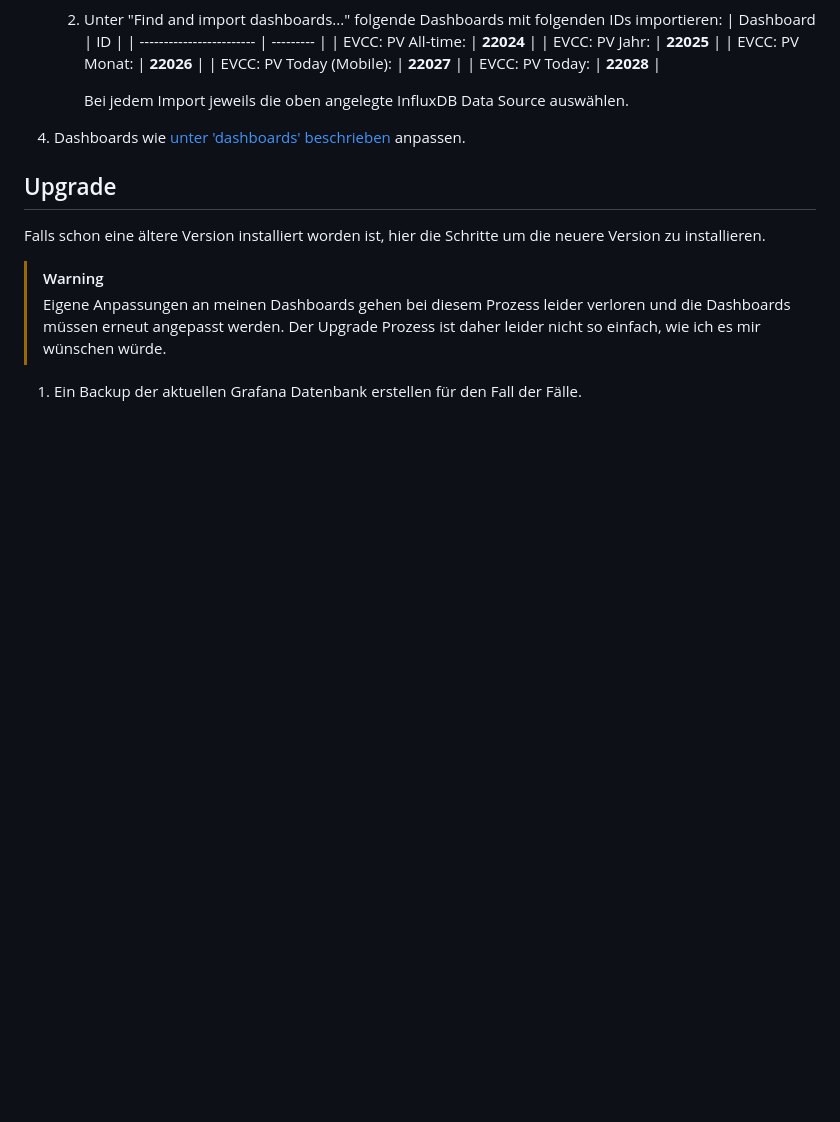
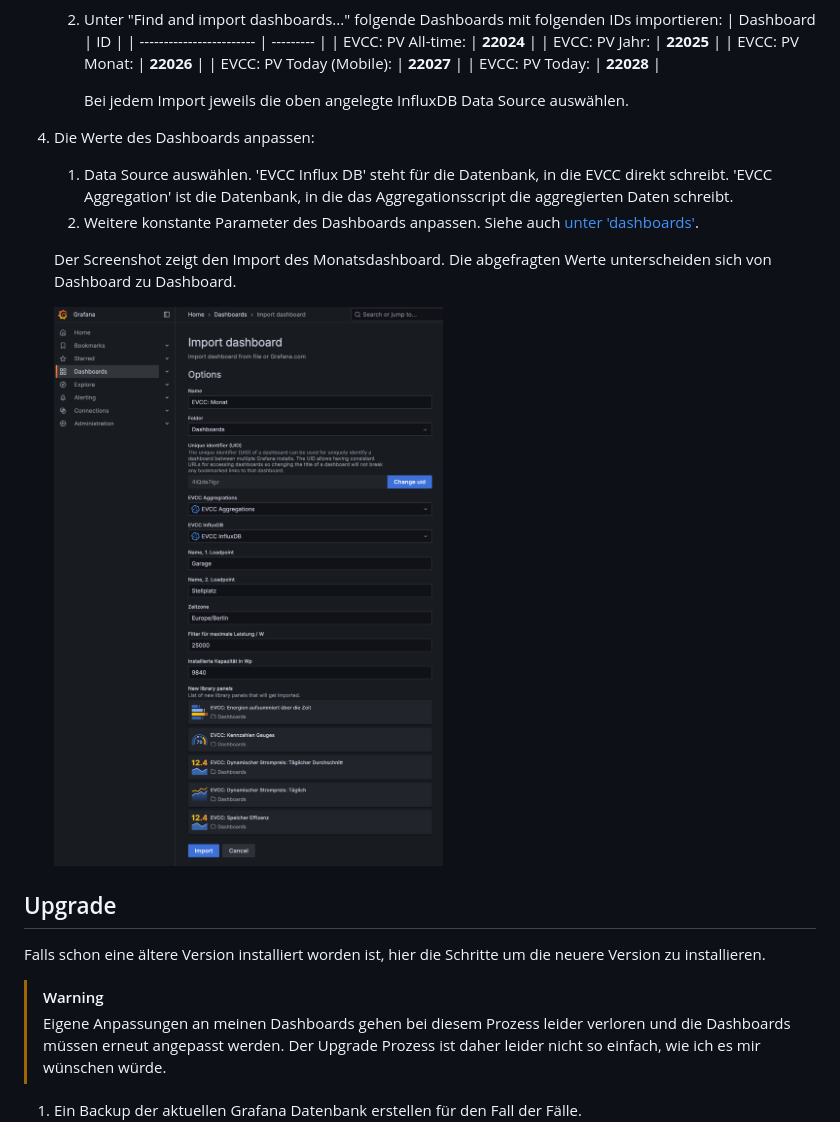
Before and after one commit to ha-puzzles/evcc-grafana-dashboards, a Markdown page: README.md, the part around one of its changes. GitHub-like rendering; pictures changed too: img/import2.png (added); blank space fills up the shorter version.

Commit message:
Fix #91: Konsistente Nutzung von Konstanten (#93)
Closes #91

```diff
--- a/README.md
+++ b/README.md
@@ -81,7 +81,13 @@ Dieser Thread ["InfluxDB und Grafana"](https://github.com/evcc-io/evcc/discussio
 
       Bei jedem Import jeweils die oben angelegte InfluxDB Data Source auswählen.
 
-4. Dashboards wie [unter 'dashboards' beschrieben](./dashboards/README.md) anpassen.
+4. Die Werte des Dashboards anpassen:
+   1. Data Source auswählen. 'EVCC Influx DB' steht für die Datenbank, in die EVCC direkt schreibt. 'EVCC Aggregation' ist die Datenbank, in die das Aggregationsscript die aggregierten Daten schreibt.
+   2. Weitere konstante Parameter des Dashboards anpassen. Siehe auch [unter 'dashboards'](./dashboards/README.md).
+
+   Der Screenshot zeigt den Import des Monatsdashboard. Die abgefragten Werte unterscheiden sich von Dashboard zu Dashboard.
+
+   ![Import des dashboards](./img/import2.png)
 
 
 ## Upgrade
```
Also changed, not shown: other parts of README.md (+7 -4 lines), img/create-datasource.png, img/delete-dashboards.png, img/delete-library-panels.png (added), img/delete-pv-folder.png (deleted), img/import.png, 5 other files.
